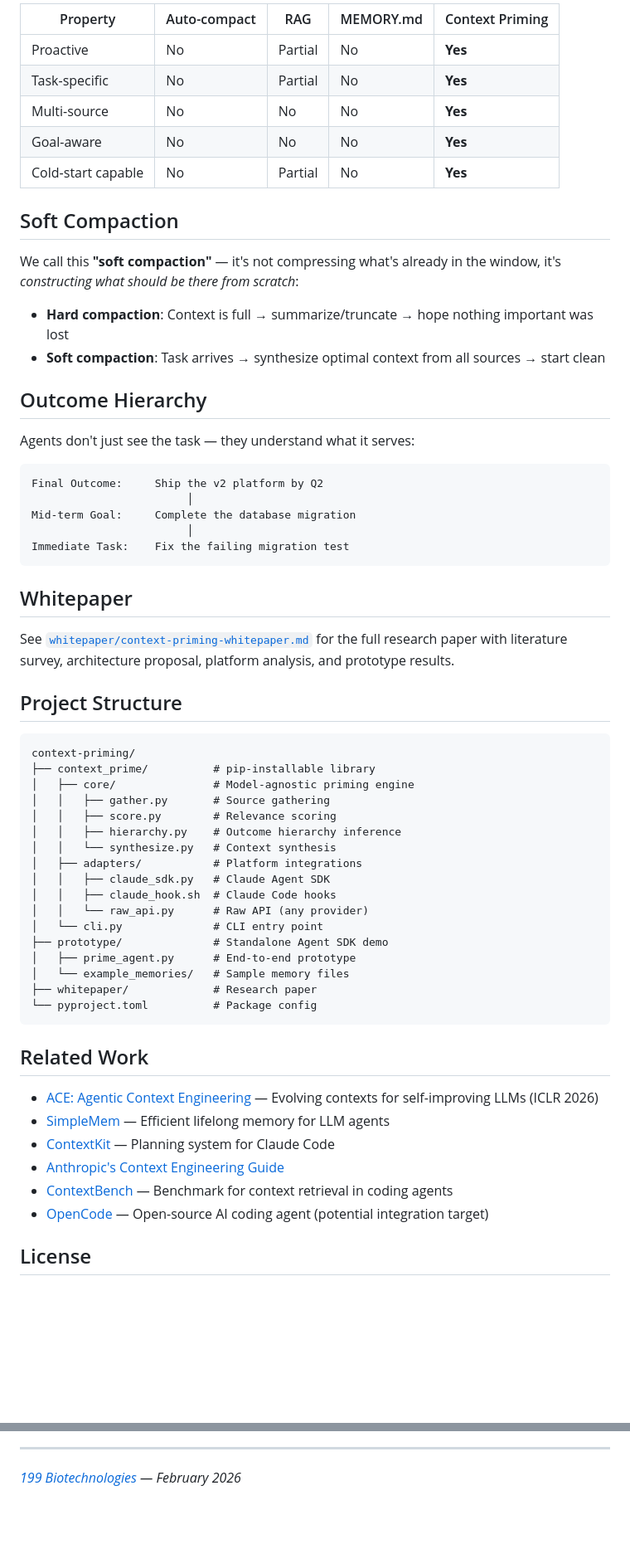
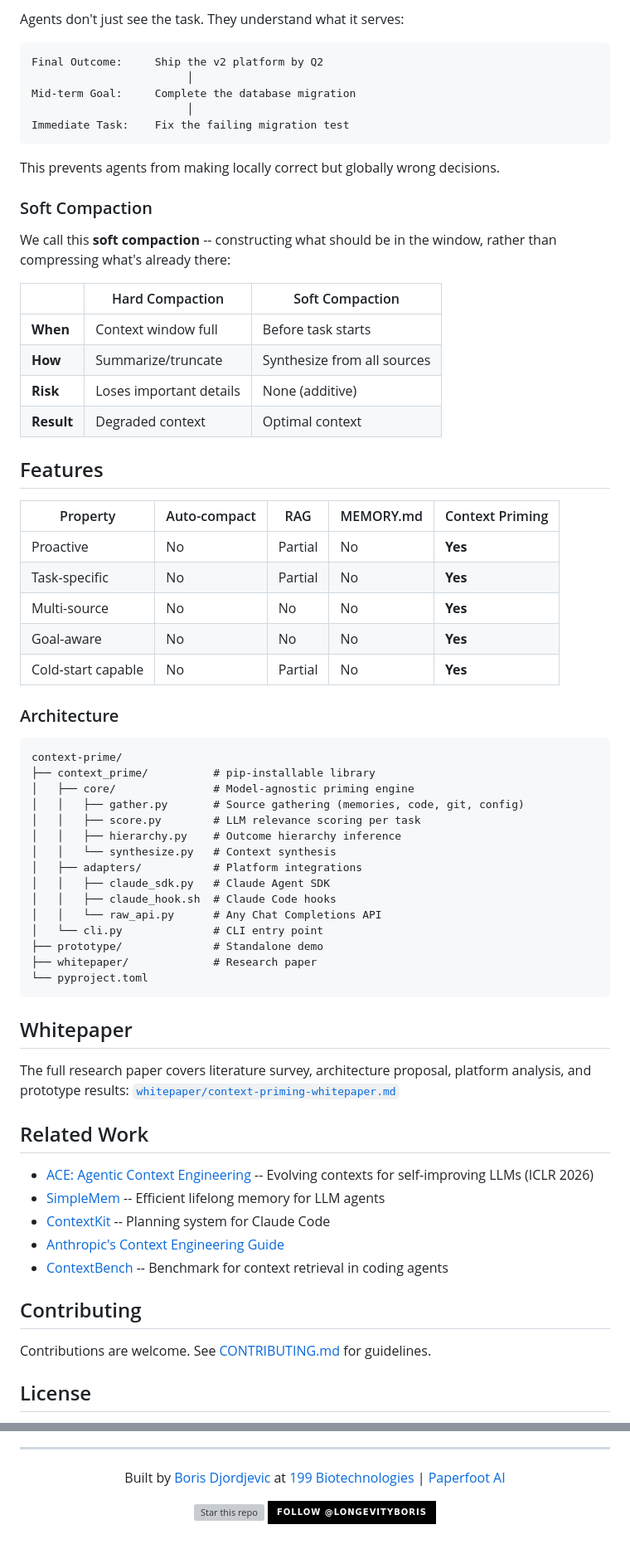
Before and after one commit to 199-biotechnologies/context-priming, a Markdown page: README.md, 2 parts joined by grey strips. Shown at 83% size. GitHub-like rendering; badges without logos; blank space fills up the shorter version; grey boxes are pictures that could not be loaded.

````diff
--- a/README.md
+++ b/README.md
@@ -150,22 +184,5 @@ The core engine is model-agnostic — every LLM call takes a `callable(prompt) -
 
-| Property | Auto-compact | RAG | MEMORY.md | Context Priming |
-|----------|-------------|-----|-----------|----------------|
-| Proactive | No | Partial | No | **Yes** |
-| Task-specific | No | Partial | No | **Yes** |
-| Multi-source | No | No | No | **Yes** |
-| Goal-aware | No | No | No | **Yes** |
-| Cold-start capable | No | Partial | No | **Yes** |
-
-## Soft Compaction
-
-We call this **"soft compaction"** — it's not compressing what's already in the window, it's *constructing what should be there from scratch*:
-
-- **Hard compaction**: Context is full → summarize/truncate → hope nothing important was lost
-- **Soft compaction**: Task arrives → synthesize optimal context from all sources → start clean
-
-## Outcome Hierarchy
-
-Agents don't just see the task — they understand what it serves:
+Agents don't just see the task. They understand what it serves:
 
 ```
 Final Outcome:     Ship the v2 platform by Q2
@@ -175,40 +192,64 @@ Mid-term Goal:     Complete the database migration
 Immediate Task:    Fix the failing migration test
 ```
 
-## Whitepaper
+This prevents agents from making locally correct but globally wrong decisions.
 
-See [`whitepaper/context-priming-whitepaper.md`](whitepaper/context-priming-whitepaper.md) for the full research paper with literature survey, architecture proposal, platform analysis, and prototype results.
+### Soft Compaction
 
-## Project Structure
+We call this **soft compaction** -- constructing what should be in the window, rather than compressing what's already there:
+
+| | Hard Compaction | Soft Compaction |
+|---|---|---|
+| **When** | Context window full | Before task starts |
+| **How** | Summarize/truncate | Synthesize from all sources |
+| **Risk** | Loses important details | None (additive) |
+| **Result** | Degraded context | Optimal context |
+
+## Features
+
+| Property | Auto-compact | RAG | MEMORY.md | Context Priming |
+|---|---|---|---|---|
+| Proactive | No | Partial | No | **Yes** |
+| Task-specific | No | Partial | No | **Yes** |
+| Multi-source | No | No | No | **Yes** |
+| Goal-aware | No | No | No | **Yes** |
+| Cold-start capable | No | Partial | No | **Yes** |
+
+### Architecture
 
 ```
-context-priming/
+context-prime/
 ├── context_prime/          # pip-installable library
 │   ├── core/               # Model-agnostic priming engine
-│   │   ├── gather.py       # Source gathering
-│   │   ├── score.py        # Relevance scoring
+│   │   ├── gather.py       # Source gathering (memories, code, git, config)
+│   │   ├── score.py        # LLM relevance scoring per task
 │   │   ├── hierarchy.py    # Outcome hierarchy inference
 │   │   └── synthesize.py   # Context synthesis
 │   ├── adapters/           # Platform integrations
 │   │   ├── claude_sdk.py   # Claude Agent SDK
 │   │   ├── claude_hook.sh  # Claude Code hooks
-│   │   └── raw_api.py      # Raw API (any provider)
+│   │   └── raw_api.py      # Any Chat Completions API
 │   └── cli.py              # CLI entry point
-├── prototype/              # Standalone Agent SDK demo
-│   ├── prime_agent.py      # End-to-end prototype
-│   └── example_memories/   # Sample memory files
+├── prototype/              # Standalone demo
 ├── whitepaper/             # Research paper
-└── pyproject.toml          # Package config
+└── pyproject.toml
 ```
+
+## Whitepaper
+
+The full research paper covers literature survey, architecture proposal, platform analysis, and prototype results: [`whitepaper/context-priming-whitepaper.md`](whitepaper/context-priming-whitepaper.md)
 
 ## Related Work
 
-- [ACE: Agentic Context Engineering](https://arxiv.org/abs/2510.04618) — Evolving contexts for self-improving LLMs (ICLR 2026)
-- [SimpleMem](https://github.com/aiming-lab/SimpleMem) — Efficient lifelong memory for LLM agents
-- [ContextKit](https://github.com/FlineDev/ContextKit) — Planning system for Claude Code
+- [ACE: Agentic Context Engineering](https://arxiv.org/abs/2510.04618) -- Evolving contexts for self-improving LLMs (ICLR 2026)
+- [SimpleMem](https://github.com/aiming-lab/SimpleMem) -- Efficient lifelong memory for LLM agents
+- [ContextKit](https://github.com/FlineDev/ContextKit) -- Planning system for Claude Code
 - [Anthropic's Context Engineering Guide](https://www.anthropic.com/engineering/effective-context-engineering-for-ai-agents)
-- [ContextBench](https://arxiv.org/abs/2602.05892) — Benchmark for context retrieval in coding agents
-- [OpenCode](https://github.com/opencode-ai/opencode) — Open-source AI coding agent (potential integration target)
+- [ContextBench](https://arxiv.org/abs/2602.05892) -- Benchmark for context retrieval in coding agents
+
+## Contributing
+
+Contributions are welcome. See [CONTRIBUTING.md](CONTRIBUTING.md) for guidelines.
 
 ## License
 
@@ -216,4 +257,11 @@ MIT
 
 ---
 
-*[199 Biotechnologies](https://github.com/199-biotechnologies) — February 2026*
+<div align="center">
+
+Built by [Boris Djordjevic](https://github.com/longevityboris) at [199 Biotechnologies](https://github.com/199-biotechnologies) | [Paperfoot AI](https://paperfoot.ai)
+
+[![Star this repo](https://img.shields.io/github/stars/199-biotechnologies/context-priming?style=for-the-badge&logo=github&label=%E2%AD%90%20Star%20this%20repo&color=yellow)](https://github.com/199-biotechnologies/context-priming/stargazers)
+[![Follow @longevityboris](https://img.shields.io/badge/Follow_%40longevityboris-000000?style=for-the-badge&logo=x&logoColor=white)](https://x.com/longevityboris)
+
+</div>
````
Also changed, not shown: other parts of README.md (+97 -63 lines), CONTRIBUTING.md (added, +52 -0 lines).
